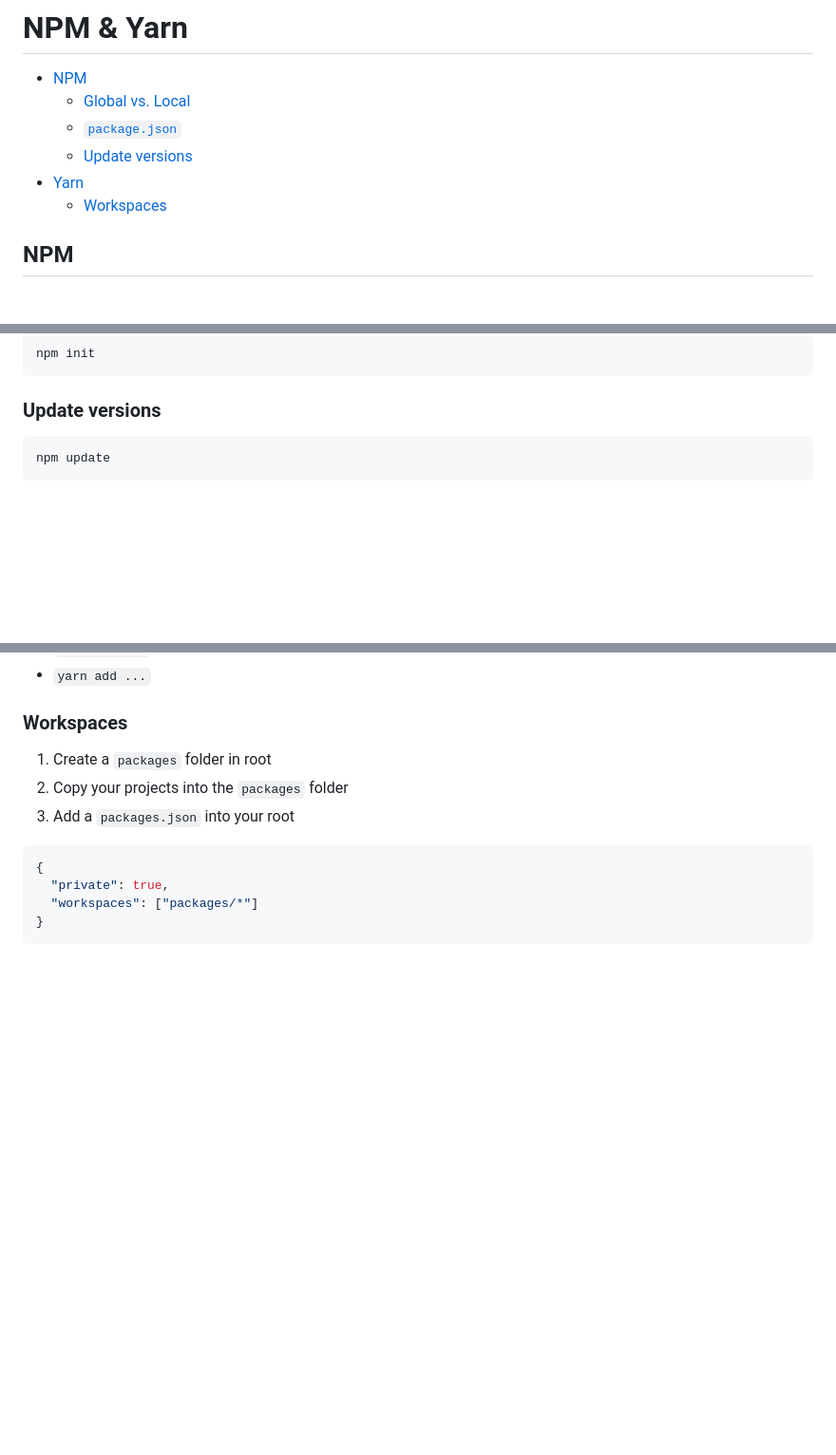
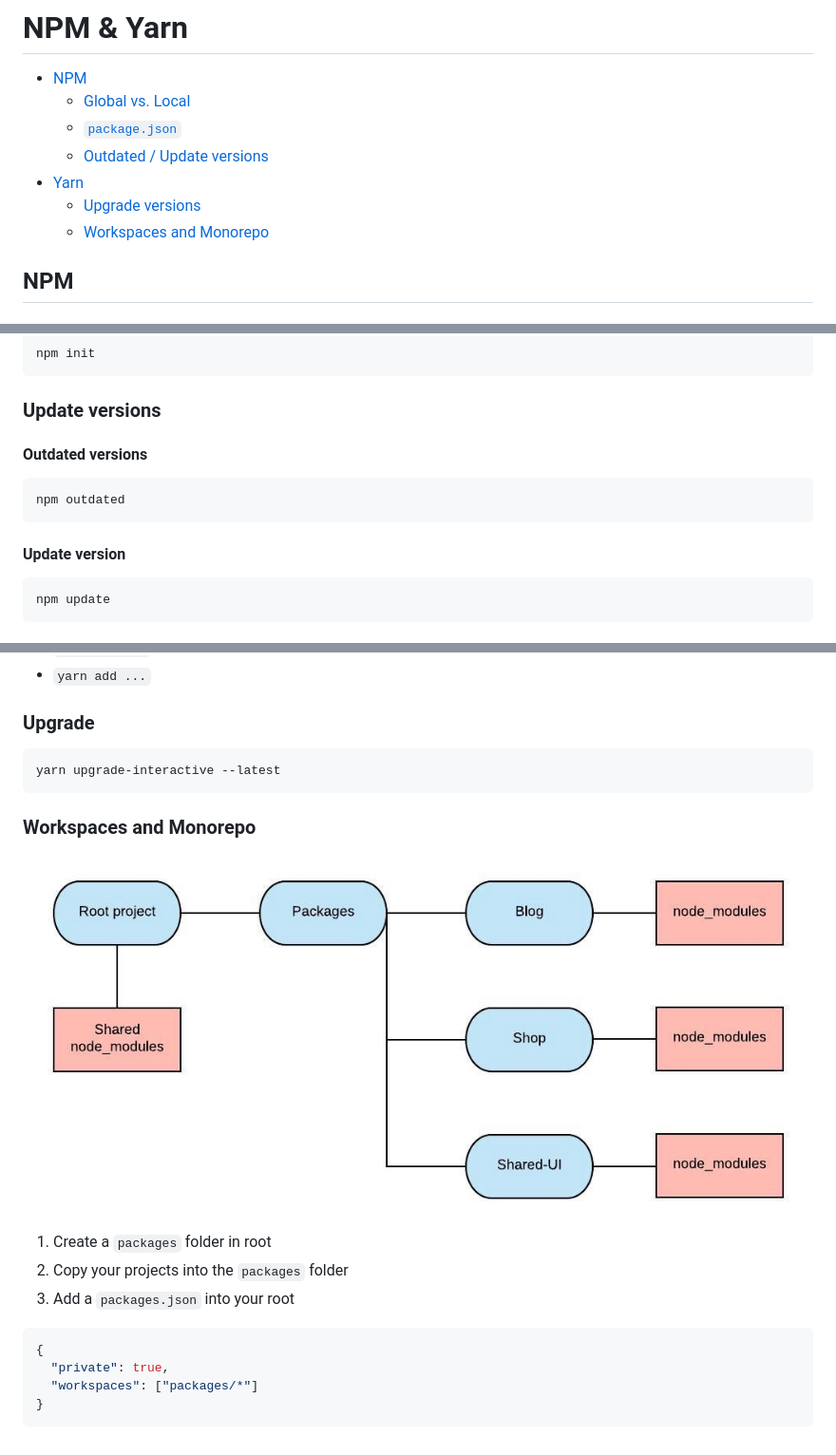
Before and after one commit to MikeBild/introduction-nodejs, a Markdown page: 5-npm-yarn.md, 3 parts joined by grey strips. Shown at 95% size. Drawn GitHub-style; pictures changed too: monorepo.png (added); blank space fills up the shorter version.

````diff
--- a/5-npm-yarn.md
+++ b/5-npm-yarn.md
@@ -3,9 +3,10 @@
 - [NPM](#npm)
   - [Global vs. Local](#global-vs-local)
   - [`package.json`](#package.json)
-  - [Update versions](#update-versions)
+  - [Outdated / Update versions](#update-versions)
 - [Yarn](#yarn)
-  - [Workspaces](#workspaces)
+  - [Upgrade versions](#upgrade)
+  - [Workspaces and Monorepo](#workspaces-and-monorepo)
 
 ## NPM
 
@@ -26,6 +27,14 @@ npm init
 ```
 
 ### Update versions
+
+#### Outdated versions
+
+```bash
+npm outdated
+```
+
+#### Update version
 
 ```bash
 npm update
@@ -49,7 +58,15 @@ npm publish
 - `yarn install`
 - `yarn add ...`
 
-### Workspaces
+### Upgrade
+
+```bash
+yarn upgrade-interactive --latest
+```
+
+### Workspaces and Monorepo
+
+![MonoRepo](./monorepo.png)
 
 1. Create a `packages` folder in root
 2. Copy your projects into the `packages` folder
````
Also changed, not shown: README.md (+6 -0 lines).
